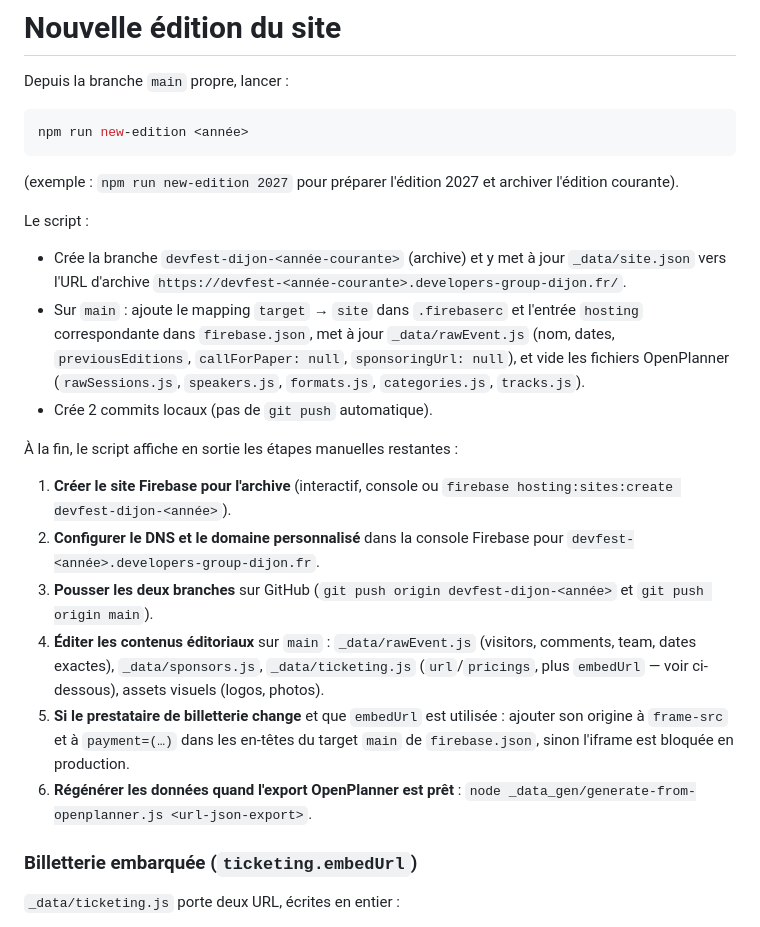
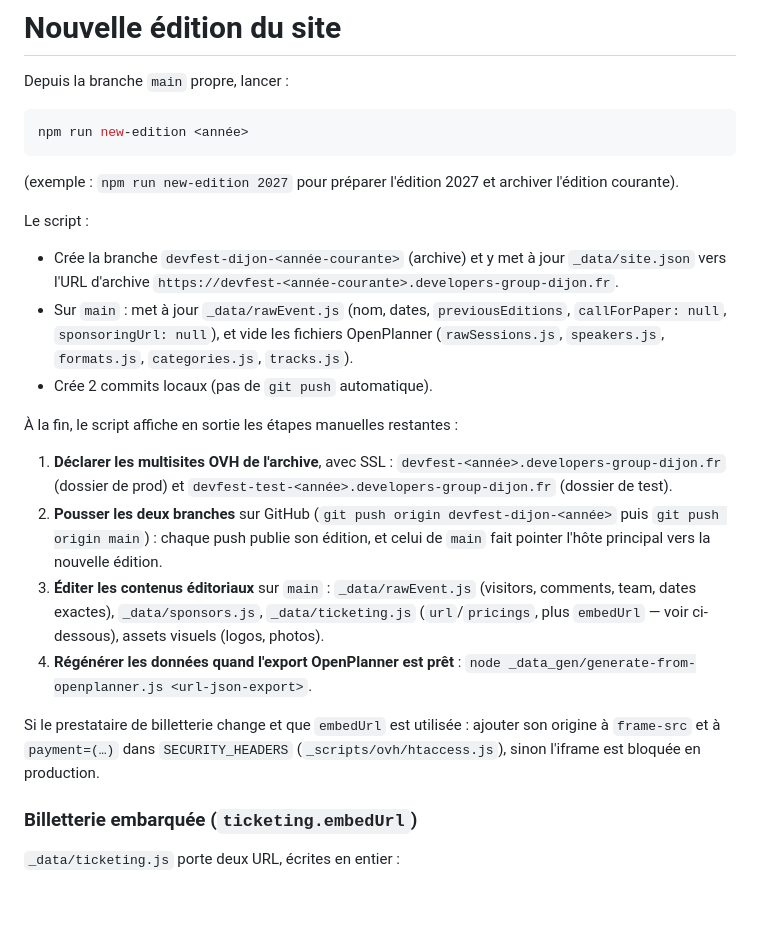
Before and after one commit to developers-group-dijon/devfest-site, a Markdown page: README.md, the part around one of its changes. Drawn GitHub-style; blank space fills up the shorter version.

```diff
--- a/README.md
+++ b/README.md
@@ -96,18 +157,18 @@ npm run new-edition <année>
 
 Le script :
 
-- Crée la branche `devfest-dijon-<année-courante>` (archive) et y met à jour `_data/site.json` vers l'URL d'archive `https://devfest-<année-courante>.developers-group-dijon.fr/`.
-- Sur `main` : ajoute le mapping `target` → `site` dans `.firebaserc` et l'entrée `hosting` correspondante dans `firebase.json`, met à jour `_data/rawEvent.js` (nom, dates, `previousEditions`, `callForPaper: null`, `sponsoringUrl: null`), et vide les fichiers OpenPlanner (`rawSessions.js`, `speakers.js`, `formats.js`, `categories.js`, `tracks.js`).
+- Crée la branche `devfest-dijon-<année-courante>` (archive) et y met à jour `_data/site.json` vers l'URL d'archive `https://devfest-<année-courante>.developers-group-dijon.fr`.
+- Sur `main` : met à jour `_data/rawEvent.js` (nom, dates, `previousEditions`, `callForPaper: null`, `sponsoringUrl: null`), et vide les fichiers OpenPlanner (`rawSessions.js`, `speakers.js`, `formats.js`, `categories.js`, `tracks.js`).
 - Crée 2 commits locaux (pas de `git push` automatique).
 
 À la fin, le script affiche en sortie les étapes manuelles restantes :
 
-1. **Créer le site Firebase pour l'archive** (interactif, console ou `firebase hosting:sites:create devfest-dijon-<année>`).
-2. **Configurer le DNS et le domaine personnalisé** dans la console Firebase pour `devfest-<année>.developers-group-dijon.fr`.
-3. **Pousser les deux branches** sur GitHub (`git push origin devfest-dijon-<année>` et `git push origin main`).
-4. **Éditer les contenus éditoriaux** sur `main` : `_data/rawEvent.js` (visitors, comments, team, dates exactes), `_data/sponsors.js`, `_data/ticketing.js` (`url`/`pricings`, plus `embedUrl` — voir ci-dessous), assets visuels (logos, photos).
-5. **Si le prestataire de billetterie change** et que `embedUrl` est utilisée : ajouter son origine à `frame-src` et à `payment=(…)` dans les en-têtes du target `main` de `firebase.json`, sinon l'iframe est bloquée en production.
-6. **Régénérer les données quand l'export OpenPlanner est prêt** : `node _data_gen/generate-from-openplanner.js <url-json-export>`.
+1. **Déclarer les multisites OVH de l'archive**, avec SSL : `devfest-<année>.developers-group-dijon.fr` (dossier de prod) et `devfest-test-<année>.developers-group-dijon.fr` (dossier de test).
+2. **Pousser les deux branches** sur GitHub (`git push origin devfest-dijon-<année>` puis `git push origin main`) : chaque push publie son édition, et celui de `main` fait pointer l'hôte principal vers la nouvelle édition.
+3. **Éditer les contenus éditoriaux** sur `main` : `_data/rawEvent.js` (visitors, comments, team, dates exactes), `_data/sponsors.js`, `_data/ticketing.js` (`url`/`pricings`, plus `embedUrl` — voir ci-dessous), assets visuels (logos, photos).
+4. **Régénérer les données quand l'export OpenPlanner est prêt** : `node _data_gen/generate-from-openplanner.js <url-json-export>`.
+
+Si le prestataire de billetterie change et que `embedUrl` est utilisée : ajouter son origine à `frame-src` et à `payment=(…)` dans `SECURITY_HEADERS` (`_scripts/ovh/htaccess.js`), sinon l'iframe est bloquée en production.
 
 ### Billetterie embarquée (`ticketing.embedUrl`)
 
```
Also changed, not shown: other parts of README.md (+70 -9 lines), CLAUDE.md (+8 -5 lines).
